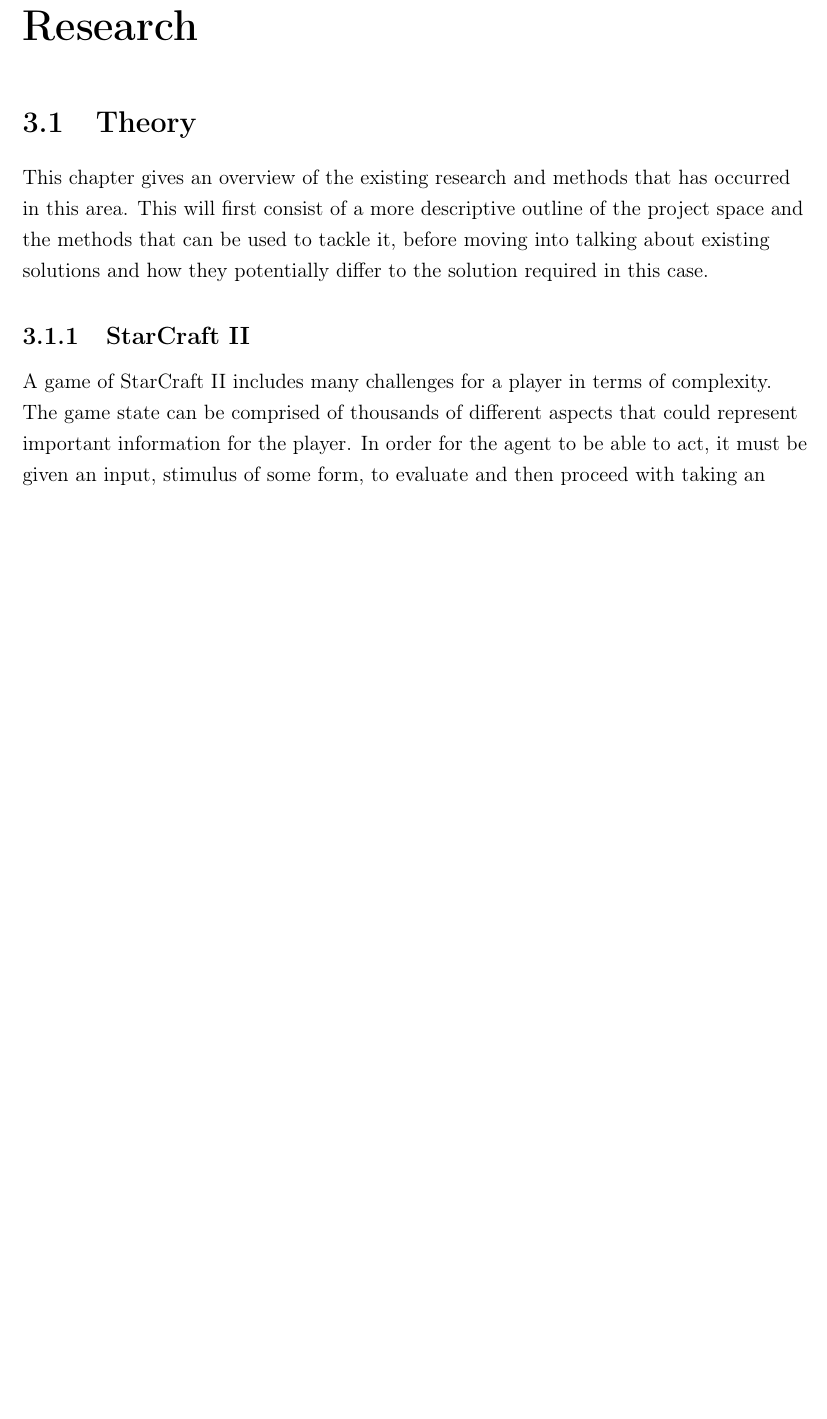
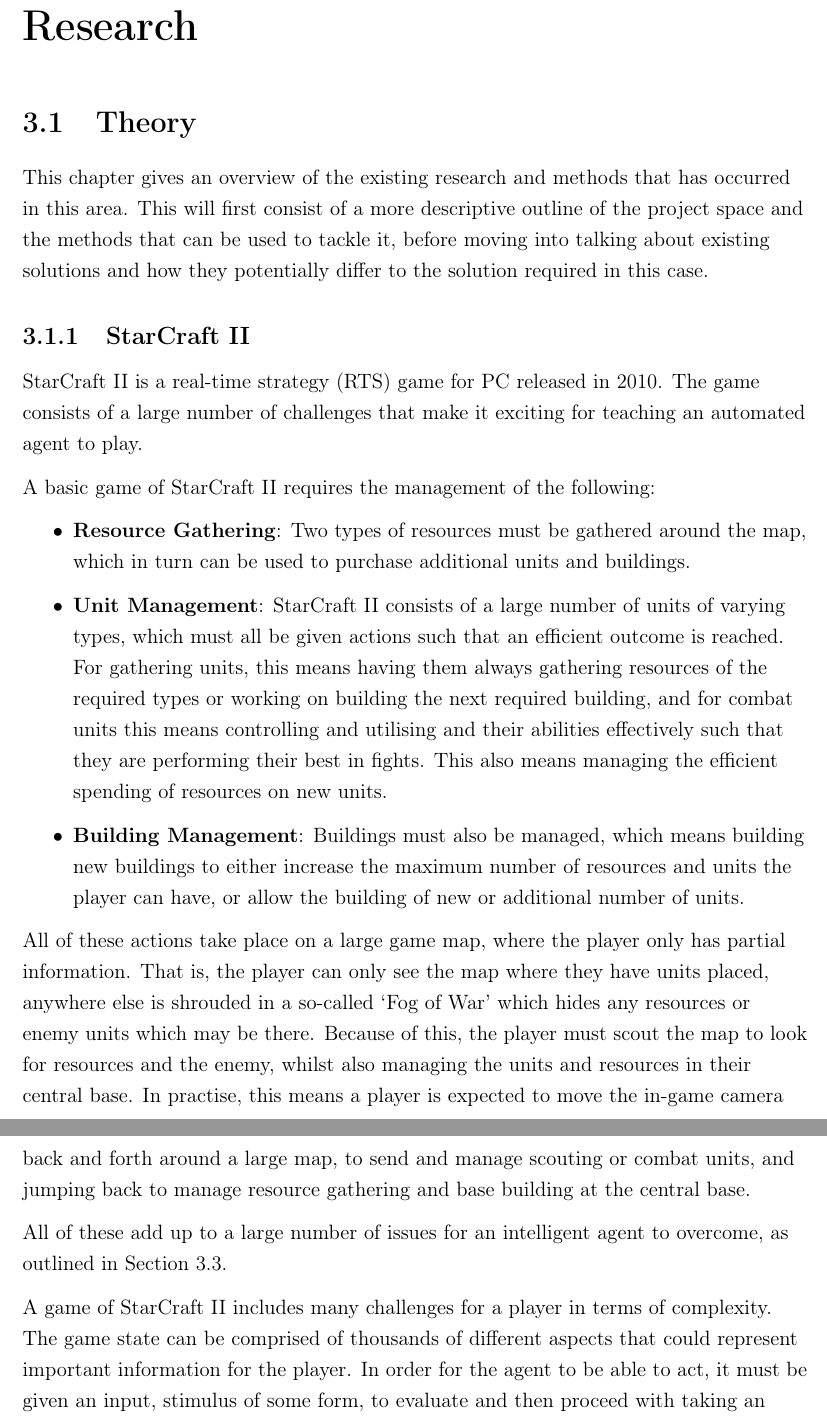
Before and after one commit to maxpilling/curriculum_learning, a LaTeX thesis (report/fyp.tex, which reads report/Chapters/research.tex): part of page 15 of 38 before the commit and two parts of pages 15 and 16 of 38 after it, the two joined at a grey line, cut so that both start at the same text, the shorter picture padded with empty space. Compiled offline with pdfLaTeX.

Commit message:
Update SCII Section.

```diff
--- a/report/Chapters/research.tex
+++ b/report/Chapters/research.tex
@@ -11,6 +11,44 @@
 
 \subsection{StarCraft II}
 % What is StarCraft II?
+
+StarCraft II is a real-time strategy (RTS) game for PC released in 2010.
+The game consists of a large number of challenges that make it exciting for
+teaching an automated agent to play.
+
+A basic game of StarCraft II requires the management of the following:
+
+\begin{itemize}
+    \item \textbf{Resource Gathering}: Two types of resources must be gathered
+        around the map, which in turn can be used to purchase additional units
+        and buildings.
+    \item \textbf{Unit Management}: StarCraft II consists of a large number of
+        units of varying types, which must all be given actions such that an
+        efficient outcome is reached. For gathering units, this means having
+        them always gathering resources of the required types or working on
+        building the next required building, and for combat units
+        this means controlling and utilising and their abilities effectively
+        such that they are performing their best in fights. This also means
+        managing the efficient spending of resources on new units.
+    \item \textbf{Building Management}: Buildings must also be managed, which
+        means building new buildings to either increase the maximum number of
+        resources and units the player can have, or allow the building of new or
+        additional number of units.
+\end{itemize}
+
+All of these actions take place on a large game map, where the player only has
+partial information. That is, the player can only see the map where they have
+units placed, anywhere else is shrouded in a so-called `Fog of War' which hides
+any resources or enemy units which may be there.
+Because of this, the player must scout the map to look for resources and the
+enemy, whilst also managing the units and resources in their central base.
+In practise, this means a player is expected to move the in-game camera back
+and forth around a large map, to send and manage scouting or combat units,
+and jumping back to manage resource gathering and base building at the central
+base.
+
+All of these add up to a large number of issues for an intelligent agent to
+overcome, as outlined in Section~\ref{challenges:games}.
 
 %TODO: Add section on what is Starcraft II.
 % Feels like an image could go here too, if not added elsewhere.
```
Also changed, not shown: report/Chapters/research.tex (7 more changed lines).
